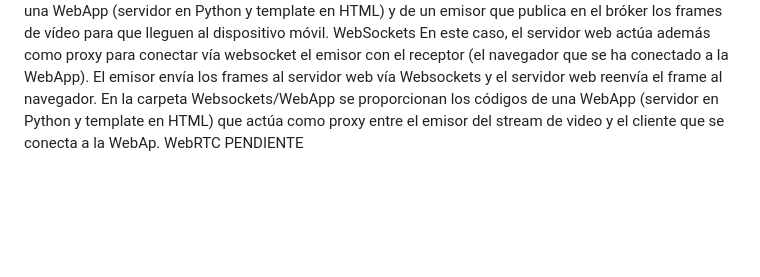
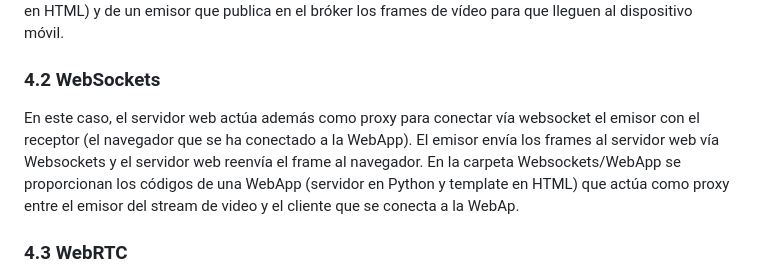
Before and after one commit to dronsEETAC/Tutorial_VideoStreaming, a Markdown page: README.md, the part around one of its changes. GitHub-like rendering; blank space fills up the shorter version.

```diff
--- a/README.md
+++ b/README.md
@@ -93,6 +110,9 @@ En este caso, una vez que el navegador del dispositivo móvil ha obtenido del se
 En la carpeta MQTT/WebApp se proporcionan los códigos de una WebApp (servidor en Python y template en HTML) y de un emisor que publica en el bróker los frames de vídeo para que lleguen al dispositivo móvil.
-WebSockets
-En este caso, el servidor web actúa además como proxy para conectar vía websocket el emisor con el receptor (el navegador que se ha conectado a la WebApp). El emisor envía los frames al servidor web vía Websockets y el servidor web reenvía el frame al navegador.
-En la carpeta Websockets/WebApp se proporcionan los códigos de una WebApp (servidor en Python y template en HTML) que actúa como proxy entre el emisor del stream de video y el cliente que se conecta a la WebAp.
-WebRTC
+
+### 4.2 WebSockets
+
+En este caso, el servidor web actúa además como proxy para conectar vía websocket el emisor con el receptor (el navegador que se ha conectado a la WebApp). El emisor envía los frames al servidor web vía Websockets y el servidor web reenvía el frame al navegador. En la carpeta Websockets/WebApp se proporcionan los códigos de una WebApp (servidor en Python y template en HTML) que actúa como proxy entre el emisor del stream de video y el cliente que se conecta a la WebAp.
+
+### 4.3 WebRTC
+
 PENDIENTE
```
Also changed, not shown: other parts of README.md (+30 -13 lines).
